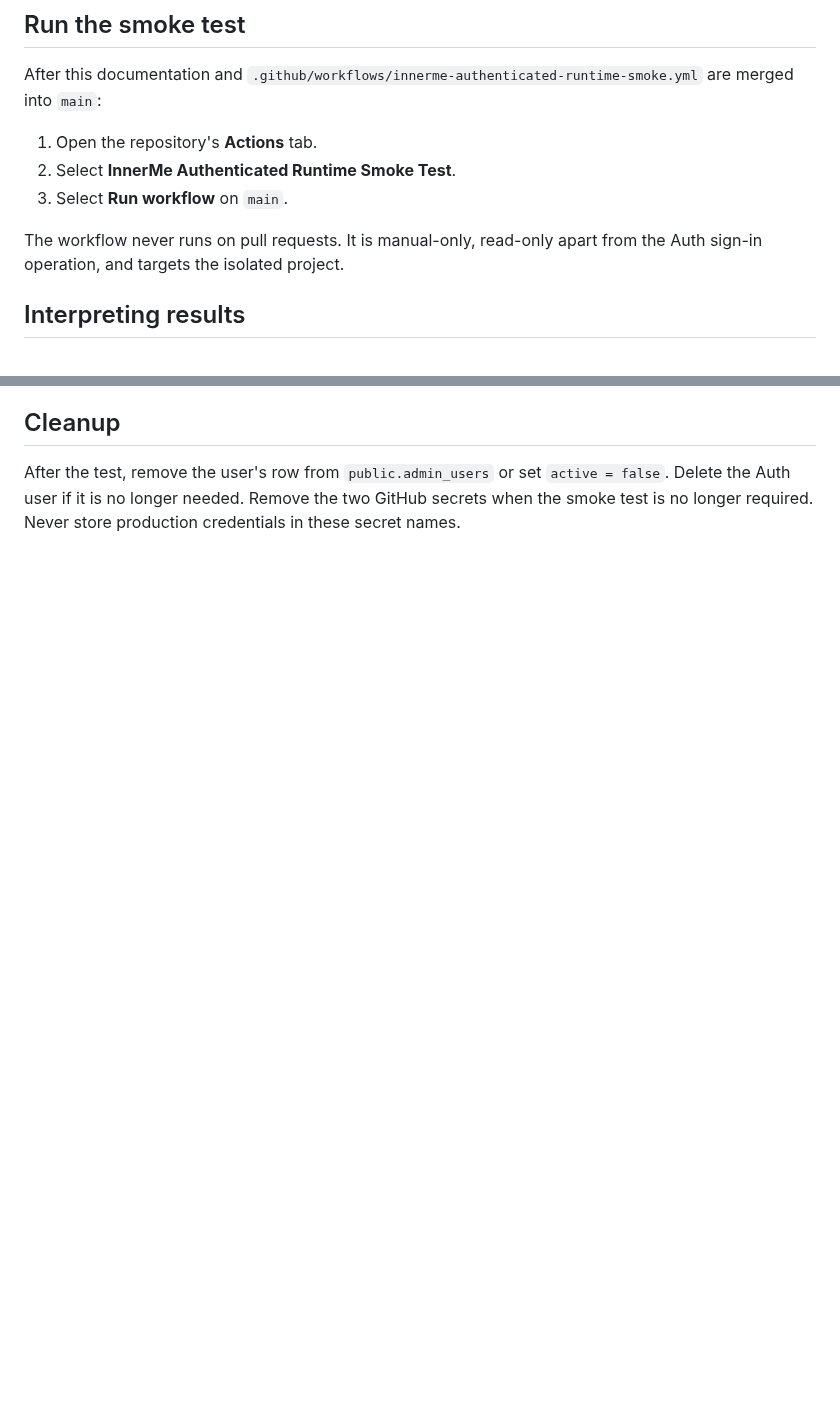
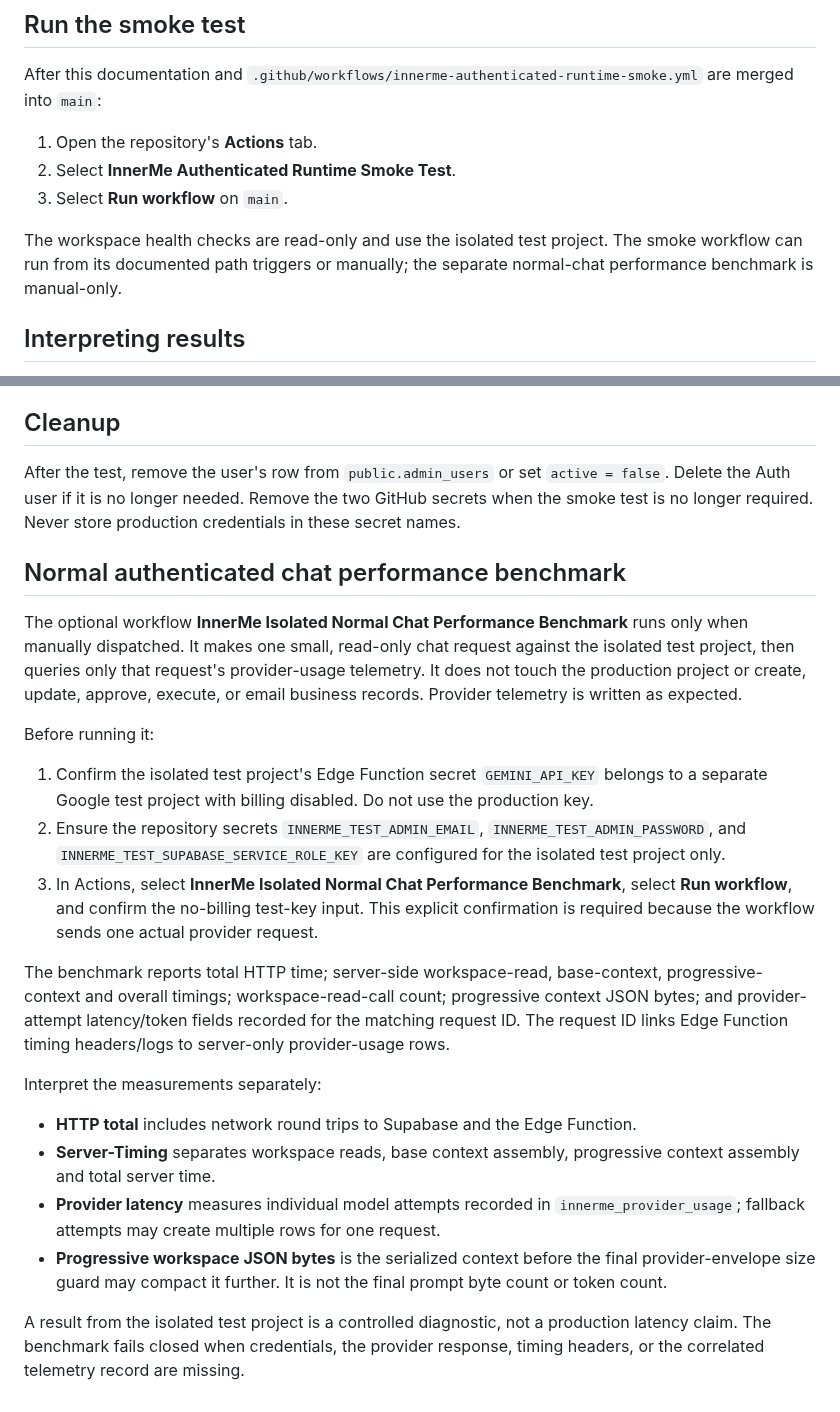
Before and after one commit to NtandoSway7929/SWA, a Markdown page: docs/innerme-authenticated-runtime-smoke-test.md, 2 parts joined by grey strips. GitHub-like rendering; blank space fills up the shorter version.

Commit message:
Document InnerMe normal chat benchmarking

```diff
--- a/docs/innerme-authenticated-runtime-smoke-test.md
+++ b/docs/innerme-authenticated-runtime-smoke-test.md
@@ -50,7 +50,7 @@ After this documentation and `.github/workflows/innerme-authenticated-runtime-sm
 2. Select **InnerMe Authenticated Runtime Smoke Test**.
 3. Select **Run workflow** on `main`.
 
-The workflow never runs on pull requests. It is manual-only, read-only apart from the Auth sign-in operation, and targets the isolated project.
+The workspace health checks are read-only and use the isolated test project. The smoke workflow can run from its documented path triggers or manually; the separate normal-chat performance benchmark is manual-only.
 
 ## Interpreting results
 
@@ -65,3 +65,24 @@ The workflow never runs on pull requests. It is manual-only, read-only apart fro
 ## Cleanup
 
 After the test, remove the user's row from `public.admin_users` or set `active = false`. Delete the Auth user if it is no longer needed. Remove the two GitHub secrets when the smoke test is no longer required. Never store production credentials in these secret names.
+
+## Normal authenticated chat performance benchmark
+
+The optional workflow **InnerMe Isolated Normal Chat Performance Benchmark** runs only when manually dispatched. It makes one small, read-only chat request against the isolated test project, then queries only that request's provider-usage telemetry. It does not touch the production project or create, update, approve, execute, or email business records. Provider telemetry is written as expected.
+
+Before running it:
+
+1. Confirm the isolated test project's Edge Function secret `GEMINI_API_KEY` belongs to a separate Google test project with billing disabled. Do not use the production key.
+2. Ensure the repository secrets `INNERME_TEST_ADMIN_EMAIL`, `INNERME_TEST_ADMIN_PASSWORD`, and `INNERME_TEST_SUPABASE_SERVICE_ROLE_KEY` are configured for the isolated test project only.
+3. In Actions, select **InnerMe Isolated Normal Chat Performance Benchmark**, select **Run workflow**, and confirm the no-billing test-key input. This explicit confirmation is required because the workflow sends one actual provider request.
+
+The benchmark reports total HTTP time; server-side workspace-read, base-context, progressive-context and overall timings; workspace-read-call count; progressive context JSON bytes; and provider-attempt latency/token fields recorded for the matching request ID. The request ID links Edge Function timing headers/logs to server-only provider-usage rows.
+
+Interpret the measurements separately:
+
+- **HTTP total** includes network round trips to Supabase and the Edge Function.
+- **Server-Timing** separates workspace reads, base context assembly, progressive context assembly and total server time.
+- **Provider latency** measures individual model attempts recorded in `innerme_provider_usage`; fallback attempts may create multiple rows for one request.
+- **Progressive workspace JSON bytes** is the serialized context before the final provider-envelope size guard may compact it further. It is not the final prompt byte count or token count.
+
+A result from the isolated test project is a controlled diagnostic, not a production latency claim. The benchmark fails closed when credentials, the provider response, timing headers, or the correlated telemetry record are missing.
```
